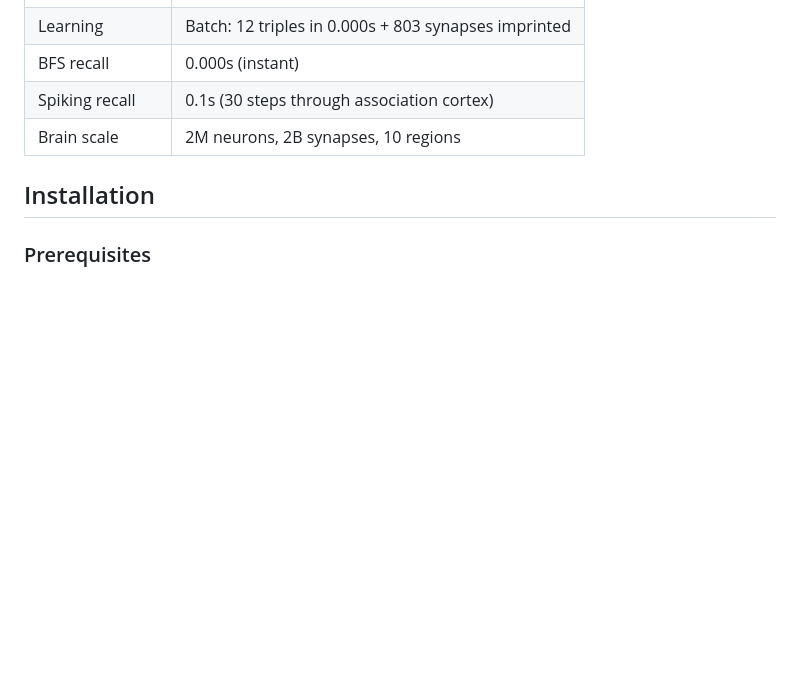
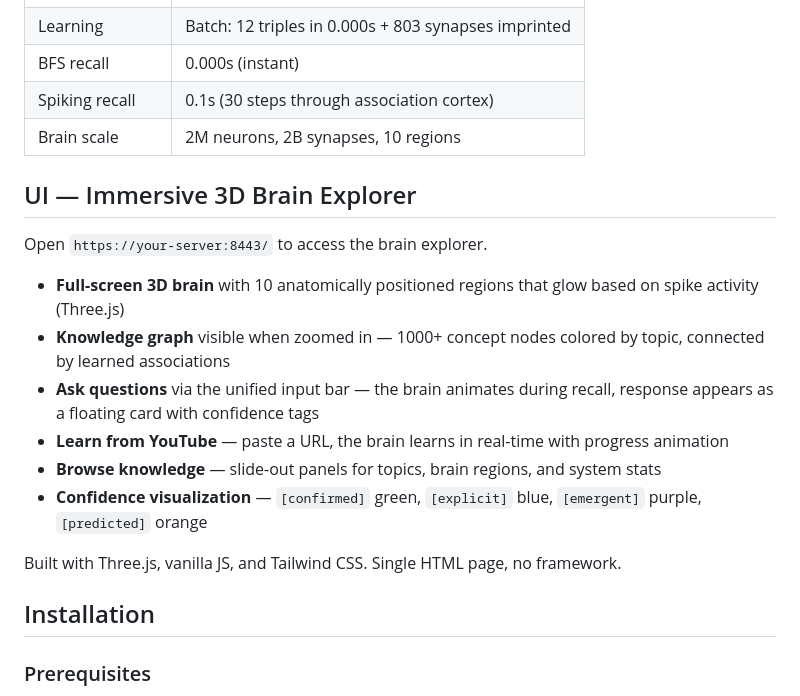
Before and after one commit to sbuysse/cortex, a Markdown page: README.md, the part around the change. Rendered like a GitHub page; blank space fills up the shorter version.

Commit message:
docs: add UI section to README — immersive 3D brain explorer
Co-Authored-By: Claude Opus 4.6 (1M context) <noreply@anthropic.com>

```diff
--- a/README.md
+++ b/README.md
@@ -169,6 +169,19 @@ The `[emergent]` associations were NOT learned from TurboQuant's video — they
 | Spiking recall | 0.1s (30 steps through association cortex) |
 | Brain scale | 2M neurons, 2B synapses, 10 regions |
 
+## UI — Immersive 3D Brain Explorer
+
+Open `https://your-server:8443/` to access the brain explorer.
+
+- **Full-screen 3D brain** with 10 anatomically positioned regions that glow based on spike activity (Three.js)
+- **Knowledge graph** visible when zoomed in — 1000+ concept nodes colored by topic, connected by learned associations
+- **Ask questions** via the unified input bar — the brain animates during recall, response appears as a floating card with confidence tags
+- **Learn from YouTube** — paste a URL, the brain learns in real-time with progress animation
+- **Browse knowledge** — slide-out panels for topics, brain regions, and system stats
+- **Confidence visualization** — `[confirmed]` green, `[explicit]` blue, `[emergent]` purple, `[predicted]` orange
+
+Built with Three.js, vanilla JS, and Tailwind CSS. Single HTML page, no framework.
+
 ## Installation
 
 ### Prerequisites
```
